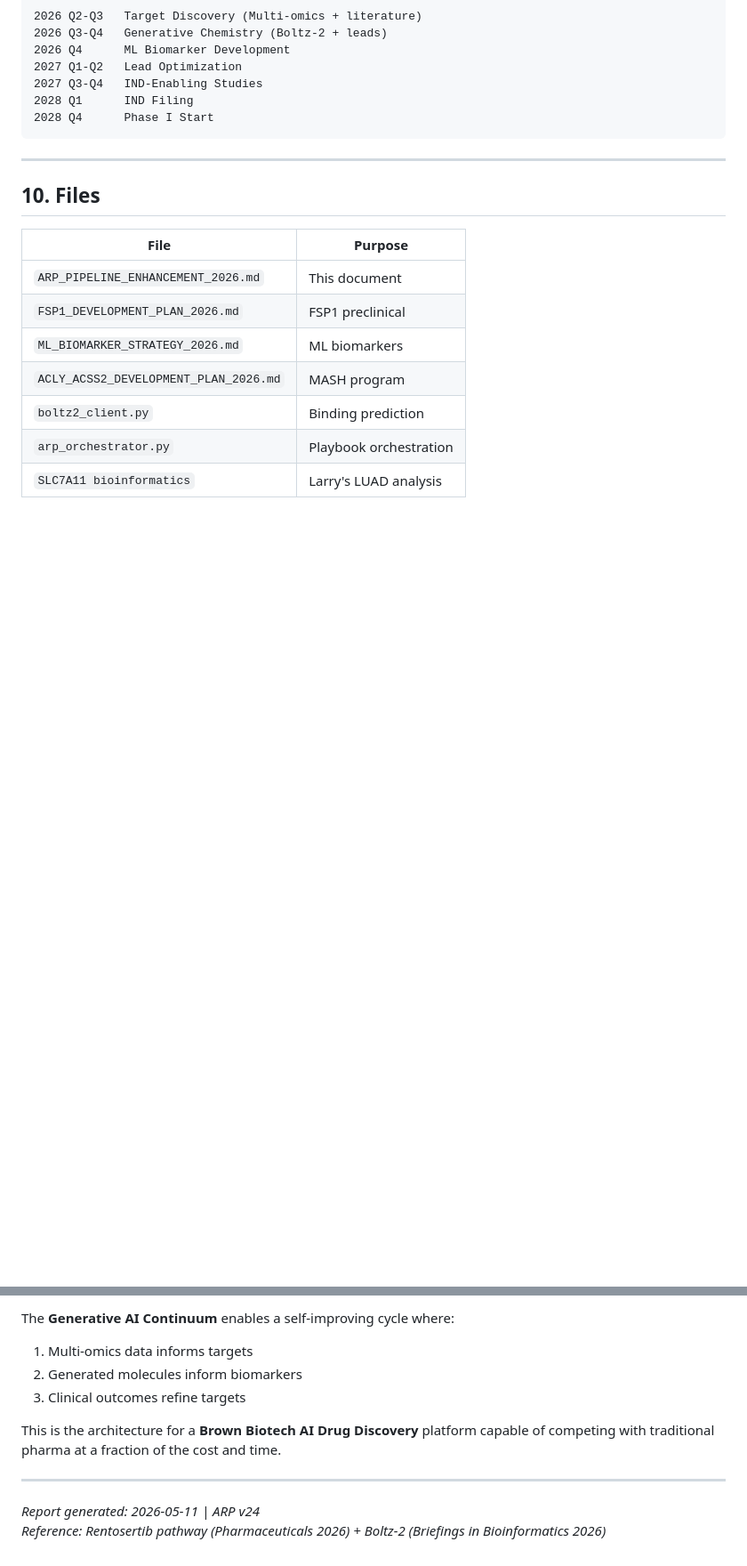
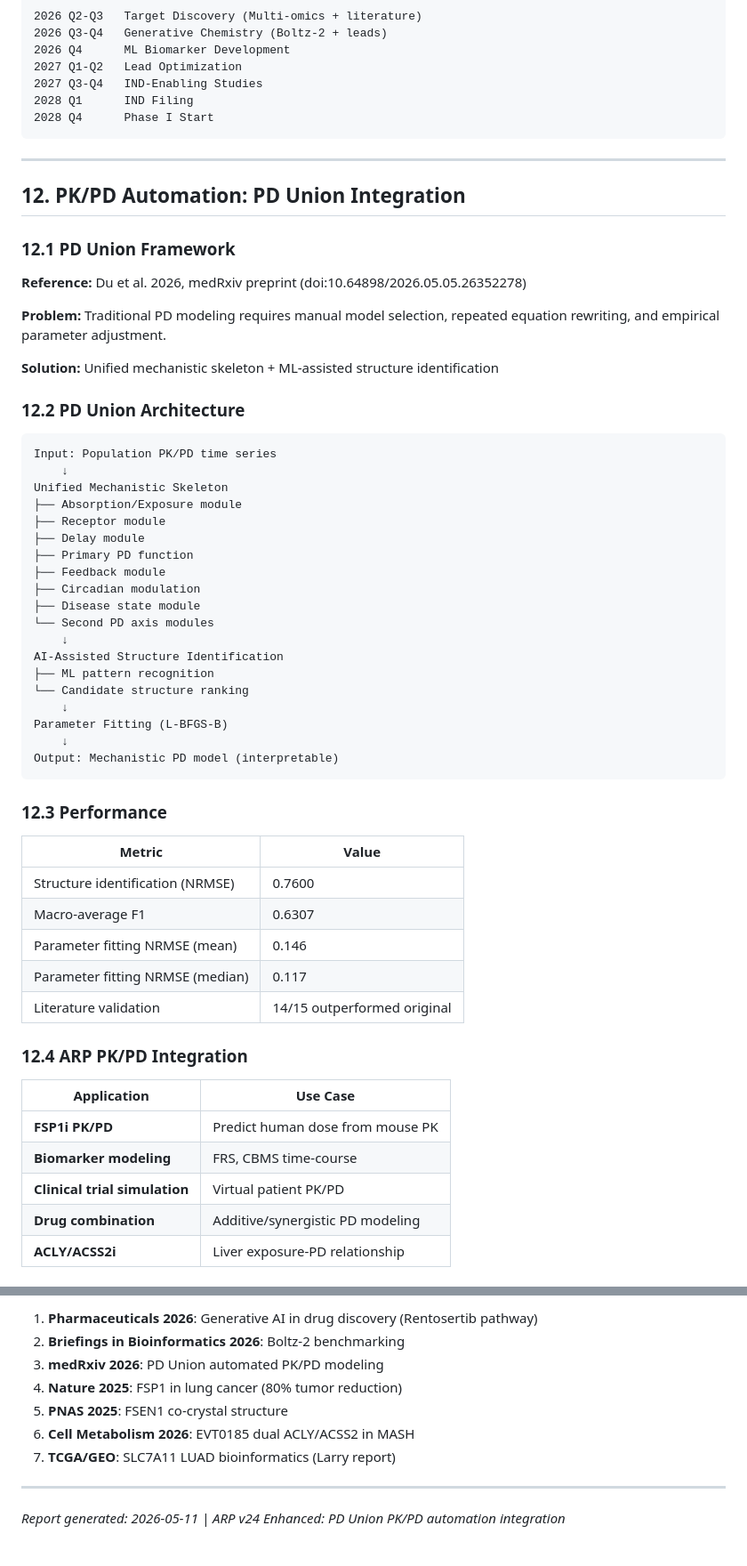
Before and after one commit to ohbryt/arp-v24, a Markdown page: ARP_PIPELINE_ENHANCEMENT_2026.md, 2 parts joined by grey strips. Shown at 89% size. GitHub-like rendering; blank space fills up the shorter version.

````diff
--- a/ARP_PIPELINE_ENHANCEMENT_2026.md
+++ b/ARP_PIPELINE_ENHANCEMENT_2026.md
@@ -344,14 +344,57 @@ CBMS = 0.30 * FRS + 0.25 * NRF2 + 0.25 * TMS + 0.20 * TFCS
 
 ---
 
-## 10. Files
+## 12. PK/PD Automation: PD Union Integration
 
-| File | Purpose |
-|------|---------|
-| `ARP_PIPELINE_ENHANCEMENT_2026.md` | This document |
-| `FSP1_DEVELOPMENT_PLAN_2026.md` | FSP1 preclinical |
-| `ML_BIOMARKER_STRATEGY_2026.md` | ML biomarkers |
-| `ACLY_ACSS2_DEVELOPMENT_PLAN_2026.md` | MASH program |
-| `boltz2_client.py` | Binding prediction |
-| `arp_orchestrator.py` | Playbook orchestration |
-| `SLC7A11 bioinformatics` | Larry's LUAD analysis |
+### 12.1 PD Union Framework
+
+**Reference:** Du et al. 2026, medRxiv preprint (doi:10.64898/2026.05.05.26352278)
+
+**Problem:** Traditional PD modeling requires manual model selection, repeated equation rewriting, and empirical parameter adjustment.
+
+**Solution:** Unified mechanistic skeleton + ML-assisted structure identification
+
+### 12.2 PD Union Architecture
+
+```
+Input: Population PK/PD time series
+    ↓
+Unified Mechanistic Skeleton
+├── Absorption/Exposure module
+├── Receptor module
+├── Delay module
+├── Primary PD function
+├── Feedback module
+├── Circadian modulation
+├── Disease state module
+└── Second PD axis modules
+    ↓
+AI-Assisted Structure Identification
+├── ML pattern recognition
+└── Candidate structure ranking
+    ↓
+Parameter Fitting (L-BFGS-B)
+    ↓
+Output: Mechanistic PD model (interpretable)
+```
+
+### 12.3 Performance
+
+| Metric | Value |
+|--------|-------|
+| Structure identification (NRMSE) | 0.7600 |
+| Macro-average F1 | 0.6307 |
+| Parameter fitting NRMSE (mean) | 0.146 |
+| Parameter fitting NRMSE (median) | 0.117 |
+| Literature validation | 14/15 outperformed original |
+
+### 12.4 ARP PK/PD Integration
+
+| Application | Use Case |
+|-------------|----------|
+| **FSP1i PK/PD** | Predict human dose from mouse PK |
+| **Biomarker modeling** | FRS, CBMS time-course |
+| **Clinical trial simulation** | Virtual patient PK/PD |
+| **Drug combination** | Additive/synergistic PD modeling |
+| **ACLY/ACSS2i** | Liver exposure-PD relationship |
+
@@ -373,12 +486,13 @@ Our FSP1 program follows the same path:
 
-The **Generative AI Continuum** enables a self-improving cycle where:
-1. Multi-omics data informs targets
-2. Generated molecules inform biomarkers
-3. Clinical outcomes refine targets
-
-This is the architecture for a **Brown Biotech AI Drug Discovery** platform capable of competing with traditional pharma at a fraction of the cost and time.
+1. **Pharmaceuticals 2026**: Generative AI in drug discovery (Rentosertib pathway)
+2. **Briefings in Bioinformatics 2026**: Boltz-2 benchmarking
+3. **medRxiv 2026**: PD Union automated PK/PD modeling
+4. **Nature 2025**: FSP1 in lung cancer (80% tumor reduction)
+5. **PNAS 2025**: FSEN1 co-crystal structure
+6. **Cell Metabolism 2026**: EVT0185 dual ACLY/ACSS2 in MASH
+7. **TCGA/GEO**: SLC7A11 LUAD bioinformatics (Larry report)
 
 ---
 
 *Report generated: 2026-05-11 | ARP v24*
-*Reference: Rentosertib pathway (Pharmaceuticals 2026) + Boltz-2 (Briefings in Bioinformatics 2026)*
+*Enhanced: PD Union PK/PD automation integration*
````
Also changed, not shown: other parts of ARP_PIPELINE_ENHANCEMENT_2026.md (+79 -9 lines).
